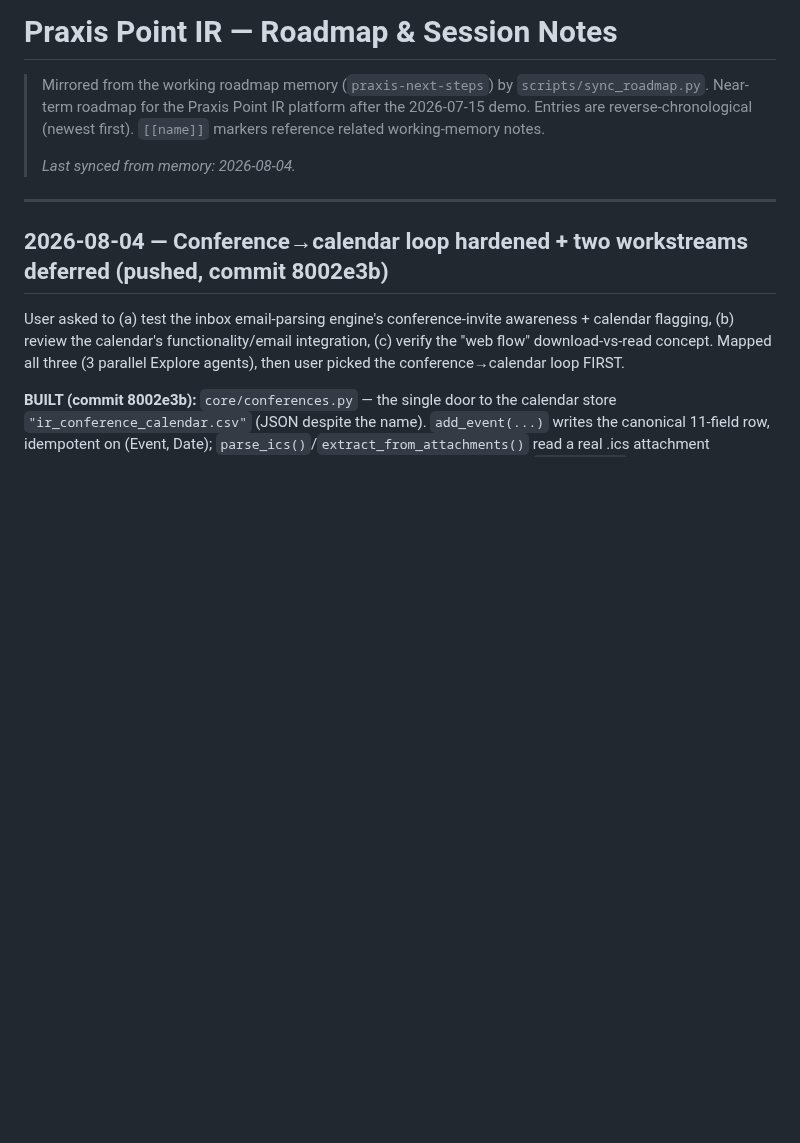
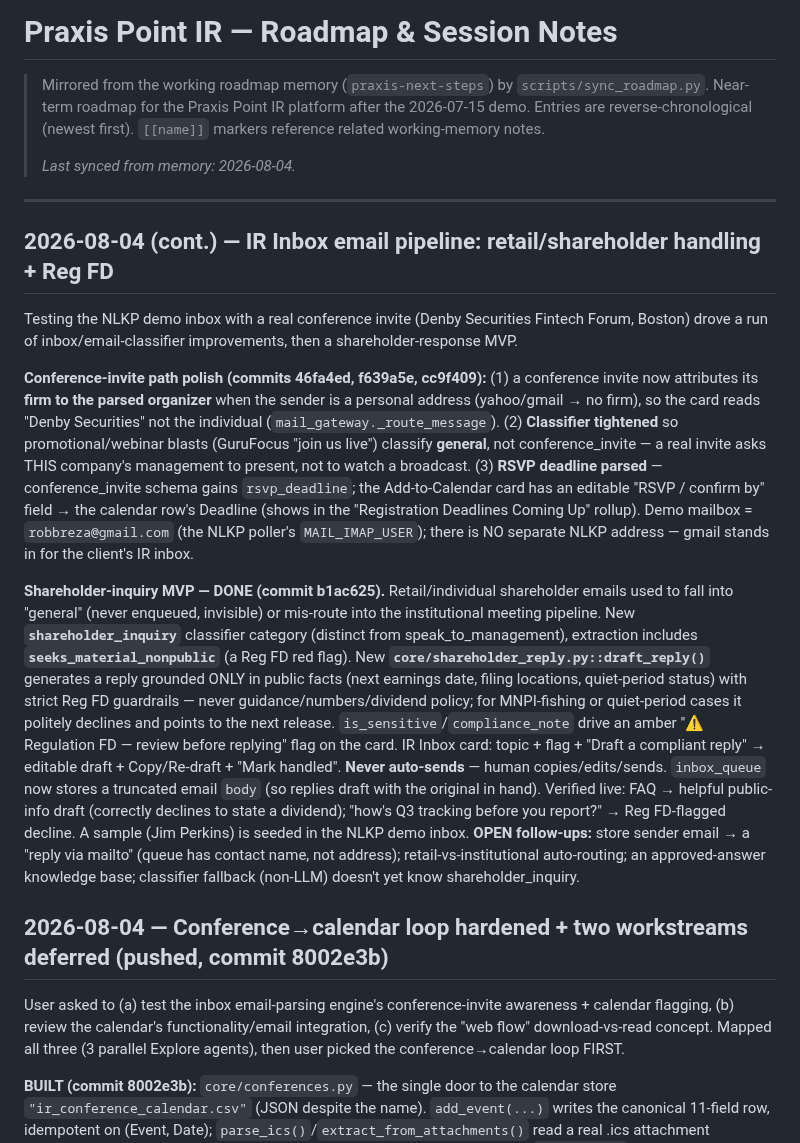
Before and after one commit to robbreza/praxis-iq, a Markdown page: docs/ROADMAP.md, the part around the change. Drawn GitHub-style; blank space fills up the shorter version.

Commit message:
docs: sync ROADMAP with inbox email-pipeline + shareholder-inquiry MVP
Co-Authored-By: Claude Opus 4.8 <noreply@anthropic.com>

```diff
--- a/docs/ROADMAP.md
+++ b/docs/ROADMAP.md
@@ -7,6 +7,14 @@
 > _Last synced from memory: 2026-08-04._
 
 ---
+
+## 2026-08-04 (cont.) — IR Inbox email pipeline: retail/shareholder handling + Reg FD
+
+Testing the NLKP demo inbox with a real conference invite (Denby Securities Fintech Forum, Boston) drove a run of inbox/email-classifier improvements, then a shareholder-response MVP.
+
+**Conference-invite path polish (commits 46fa4ed, f639a5e, cc9f409):** (1) a conference invite now attributes its **firm to the parsed organizer** when the sender is a personal address (yahoo/gmail → no firm), so the card reads "Denby Securities" not the individual (`mail_gateway._route_message`). (2) **Classifier tightened** so promotional/webinar blasts (GuruFocus "join us live") classify **general**, not conference_invite — a real invite asks THIS company's management to present, not to watch a broadcast. (3) **RSVP deadline parsed** — conference_invite schema gains `rsvp_deadline`; the Add-to-Calendar card has an editable "RSVP / confirm by" field → the calendar row's Deadline (shows in the "Registration Deadlines Coming Up" rollup). Demo mailbox = `robbreza@gmail.com` (the NLKP poller's `MAIL_IMAP_USER`); there is NO separate NLKP address — gmail stands in for the client's IR inbox.
+
+**Shareholder-inquiry MVP — DONE (commit b1ac625).** Retail/individual shareholder emails used to fall into "general" (never enqueued, invisible) or mis-route into the institutional meeting pipeline. New **`shareholder_inquiry`** classifier category (distinct from speak_to_management), extraction includes **`seeks_material_nonpublic`** (a Reg FD red flag). New **`core/shareholder_reply.py::draft_reply()`** generates a reply grounded ONLY in public facts (next earnings date, filing locations, quiet-period status) with strict Reg FD guardrails — never guidance/numbers/dividend policy; for MNPI-fishing or quiet-period cases it politely declines and points to the next release. `is_sensitive`/`compliance_note` drive an amber "⚠ Regulation FD — review before replying" flag on the card. IR Inbox card: topic + flag + "Draft a compliant reply" → editable draft + Copy/Re-draft + "Mark handled". **Never auto-sends** — human copies/edits/sends. `inbox_queue` now stores a truncated email `body` (so replies draft with the original in hand). Verified live: FAQ → helpful public-info draft (correctly declines to state a dividend); "how's Q3 tracking before you report?" → Reg FD-flagged decline. A sample (Jim Perkins) is seeded in the NLKP demo inbox. **OPEN follow-ups:** store sender email → a "reply via mailto" (queue has contact name, not address); retail-vs-institutional auto-routing; an approved-answer knowledge base; classifier fallback (non-LLM) doesn't yet know shareholder_inquiry.
 
 ## 2026-08-04 — Conference→calendar loop hardened + two workstreams deferred (pushed, commit 8002e3b)
 
```
